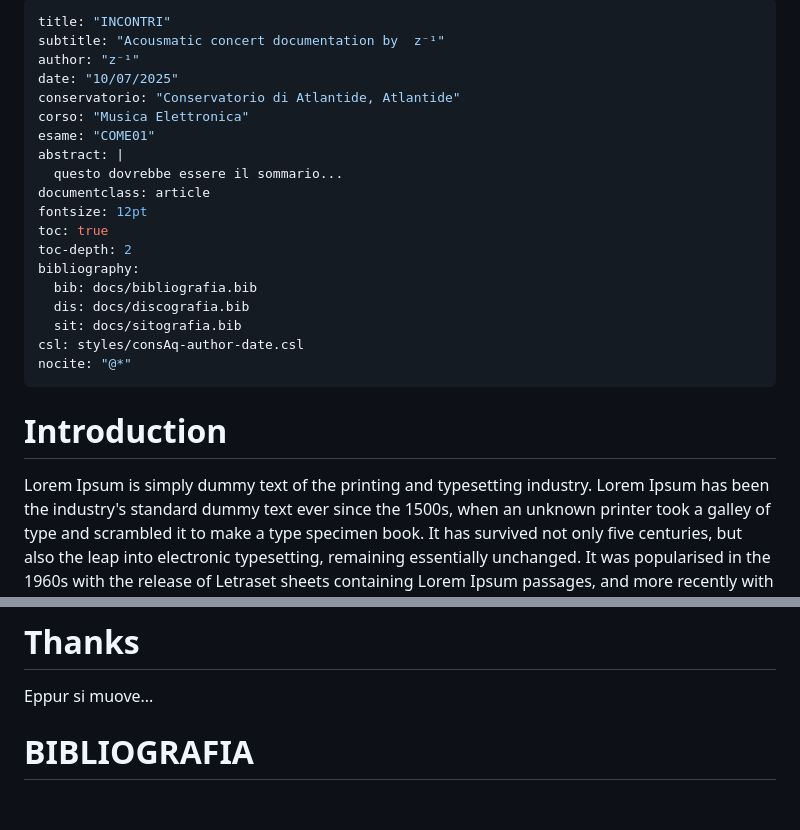
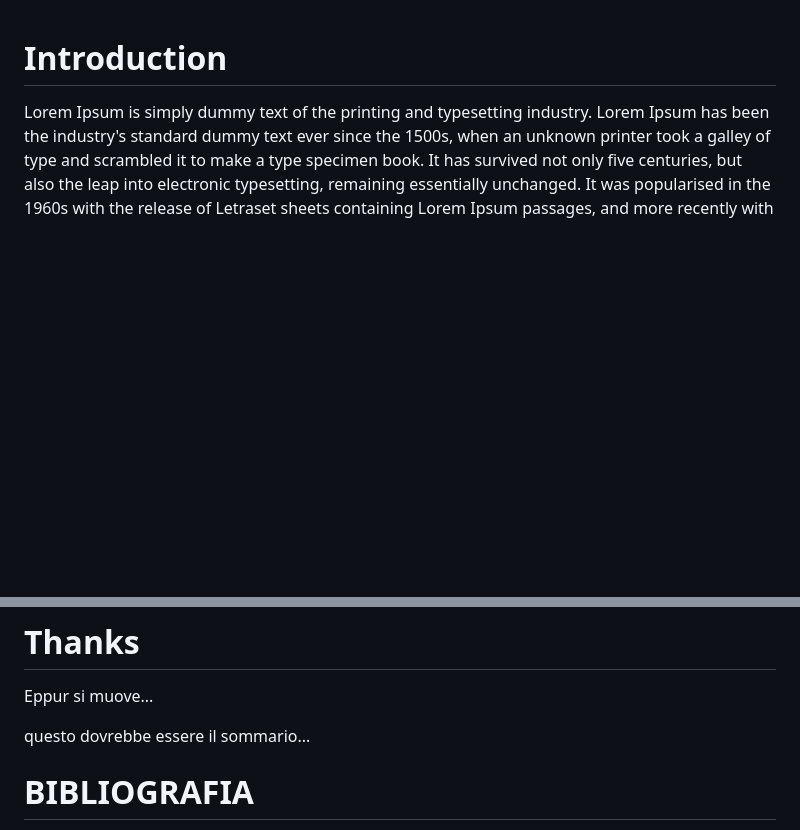
Before and after one commit to ZetaAllaMenoUno/20250710_INCONTRI, a Markdown page: README.md, 2 parts joined by grey strips. Rendered like a GitHub page; blank space fills up the shorter version.

Commit message:
Auto-aggiornamento documento con template [skip ci]

```diff
--- a/README.md
+++ b/README.md
@@ -1,25 +1,3 @@
----
-title: "INCONTRI"
-subtitle: "Acousmatic concert documentation by  z⁻¹"
-author: "z⁻¹"
-date: "10/07/2025"
-conservatorio: "Conservatorio di Atlantide, Atlantide"
-corso: "Musica Elettronica"
-esame: "COME01"
-abstract: |
-  questo dovrebbe essere il sommario...
-documentclass: article
-fontsize: 12pt
-toc: true
-toc-depth: 2
-bibliography:
-  bib: docs/bibliografia.bib
-  dis: docs/discografia.bib
-  sit: docs/sitografia.bib
-csl: styles/consAq-author-date.csl
-nocite: "@*"
----
-
 # Introduction
 
 Lorem Ipsum is simply dummy text of the printing and typesetting industry. Lorem Ipsum has been the industry's standard dummy text ever since the 1500s, when an unknown printer took a galley of type and scrambled it to make a type specimen book. It has survived not only five centuries, but also the leap into electronic typesetting, remaining essentially unchanged. It was popularised in the 1960s with the release of Letraset sheets containing Lorem Ipsum passages, and more recently with desktop publishing software like Aldus PageMaker including versions of Lorem Ipsum.
@@ -391,6 +369,9 @@ dove $O$ è il fattore di sovrapposizione, $D$ la densità in Hz e $T$ la durata
 Eppur si muove...
 
 
+questo dovrebbe essere il sommario...
+
+
 # BIBLIOGRAFIA
 
 ::: {#refs-bib}
```
